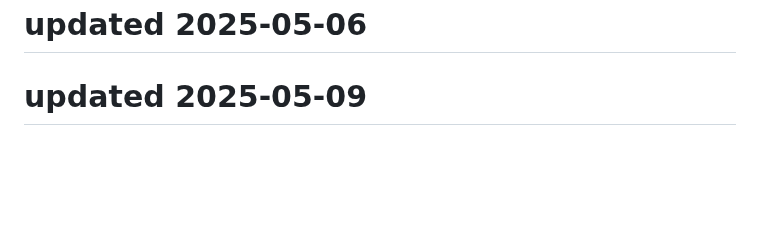
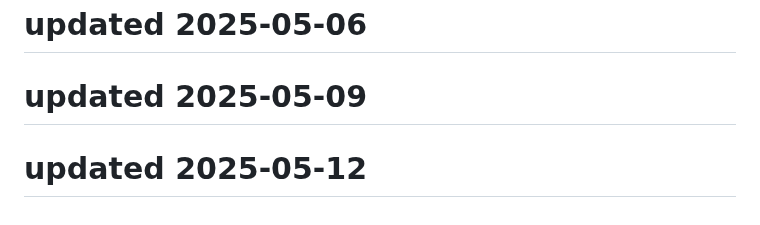
Before and after one commit to Kartikeysharma1972/Travelbuddy, a Markdown page: README.md, the part around the change. Rendered like a GitHub page; blank space fills up the shorter version.

```diff
--- a/README.md
+++ b/README.md
@@ -149,3 +149,5 @@ This project is open source and available under the MIT License.
 # updated 2025-05-06
 
 # updated 2025-05-09
+
+# updated 2025-05-12
```
